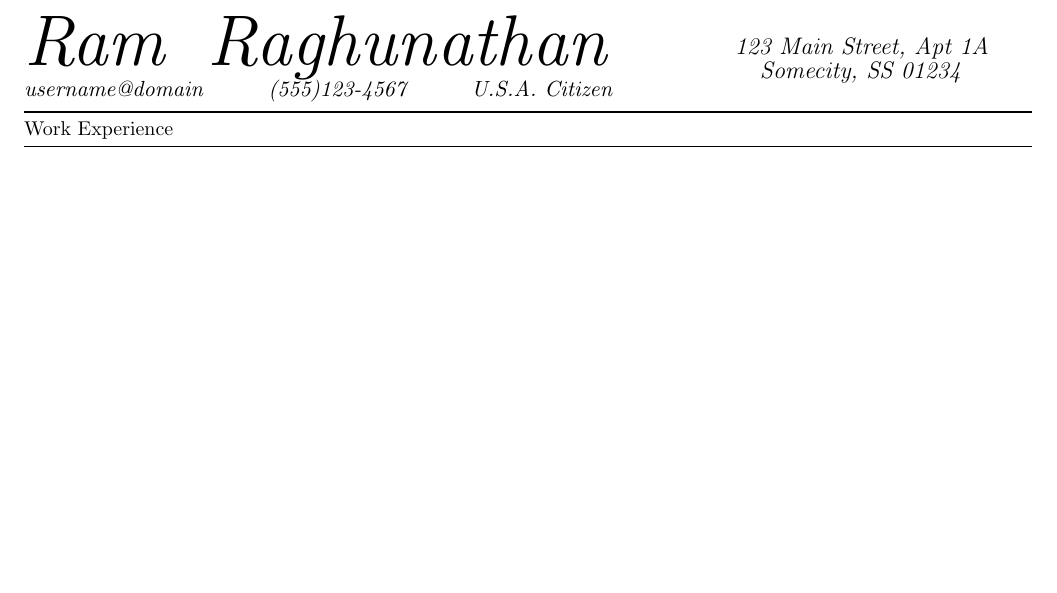
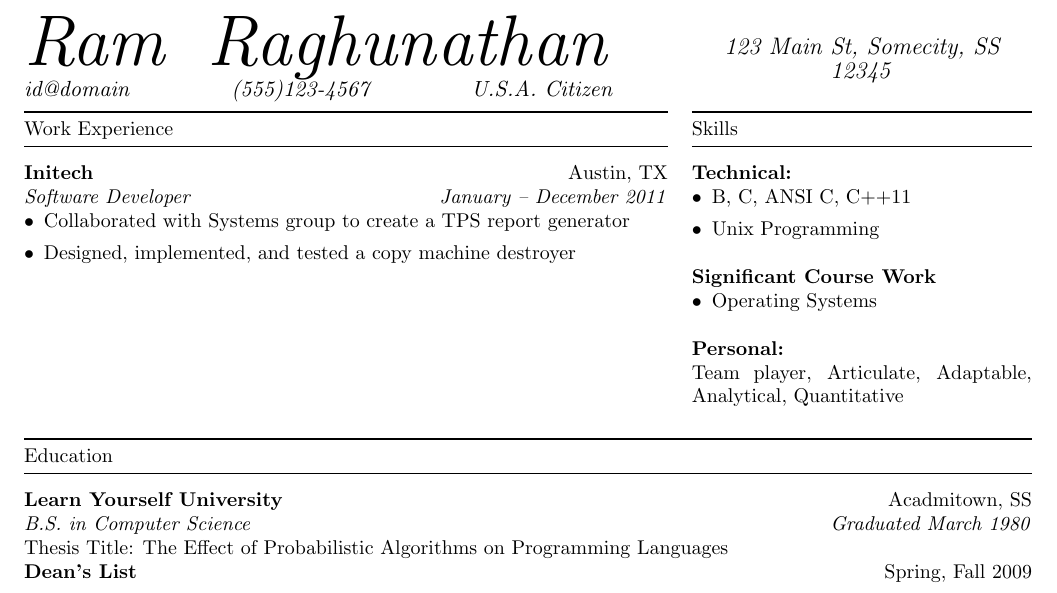
Before and after one commit to ramLlama/templates, a LaTeX CV (resume_template.tex): part of the page, cut so that both start at the same text, the shorter picture padded with empty space. Compiled offline with pdfLaTeX.

Commit message:
Got usable, if horrible looking, commands to make my resume

```diff
--- a/resume_template.tex
+++ b/resume_template.tex
@@ -6,6 +6,7 @@
 \usepackage[paper=letterpaper,margin=0.75in]{geometry}
 \setlength{\parindent}{0mm}
 \usepackage{fix-cm}
+\thispagestyle{empty}
 
 %%%%%%%%%%%%
 %% Tables %%
@@ -14,6 +15,11 @@
 \usepackage{booktabs}
 \usepackage{multirow}
 \usepackage{tabularx}
+
+%%%%%%%%%%%%%
+%% Columns %%
+%%%%%%%%%%%%%
+\usepackage{multicol}
 
 %%%%%%%%%%%%%%%%%%%%%%%
 %% Template Commands %%
@@ -46,16 +68,57 @@
 
 \begin{document}
 \ncheader{\bigname{Ram Raghunathan}{36}{43}}
-         {\phyaddress{123 Main Street, Apt 1A Somecity, SS 01234}
+         {\phyaddress{123 Main St, Somecity, SS 12345}
            {12}{13}}
          {6cm}
          {2mm}
-         {username@domain}
+         {id@domain}
          {(555)123-4567}
          {U.S.A. Citizen}
          {11}
          {13}
 
-\secheader{Work Experience}
+\begin{tabularx}{\textwidth}{@{}X p{6cm}@{}}
+  \begin{minipage}[t]{\linewidth}
+    \secheader{Work Experience}
+    \itemplaceheader{Initech}{Austin, TX}
+    \itempositionheader{Software Developer}{January -- December 2011}
+    \begin{list}{$\bullet$}{\leftmargin=1em \itemindent=0em
+        \itemsep=0em \topsep=0em}
+    \item Collaborated with Systems group to create a TPS report generator
+    \item Designed, implemented, and tested a copy machine destroyer
+    \end{list}
+
+  \end{minipage} &
+  \begin{minipage}[t]{6cm}
+    \secheader{Skills}
+    {\begin{tabularx}{\textwidth}{@{}X}
+      \textbf{Technical:}
+    \end{tabularx}}
+    \begin{list}{$\bullet$}{\leftmargin=1em \itemindent=0em
+        \itemsep=0em \topsep=0em}
+      \item B, C, ANSI C, C++11
+      \item Unix Programming
+    \end{list}
+
+    \hfill \\
+    \textbf{Significant Course Work}
+    \begin{list}{$\bullet$}{\leftmargin=1em \itemindent=0em
+        \itemsep=0em \topsep=0em}
+    \item Operating Systems
+    \end{list}
+
+    \hfill \\
+    \textbf{Personal:}\\
+    Team player, Articulate, Adaptable, Analytical, Quantitative
+  \end{minipage}
+\end{tabularx}\hfill\\\\
+
+\secheader{Education}
+\itemplaceheader{Learn Yourself University}{Acadmitown, SS}
+\itempositionheader{B.S. in Computer Science}{Graduated March 1980}
+Thesis Title: The Effect of Probabilistic Algorithms on Programming Languages
+
+\itemplaceheader{Dean's List}{Spring, Fall 2009}
 
 \end{document}
```
Also changed, not shown: resume_template.tex (20 more changed lines).
